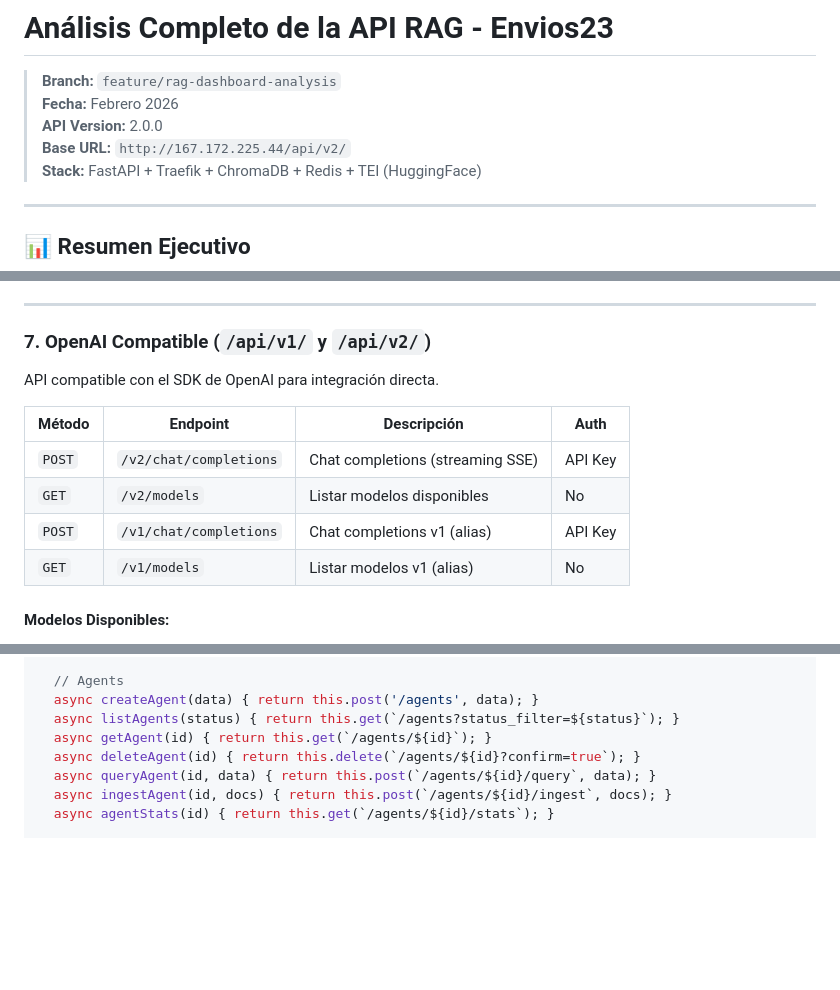
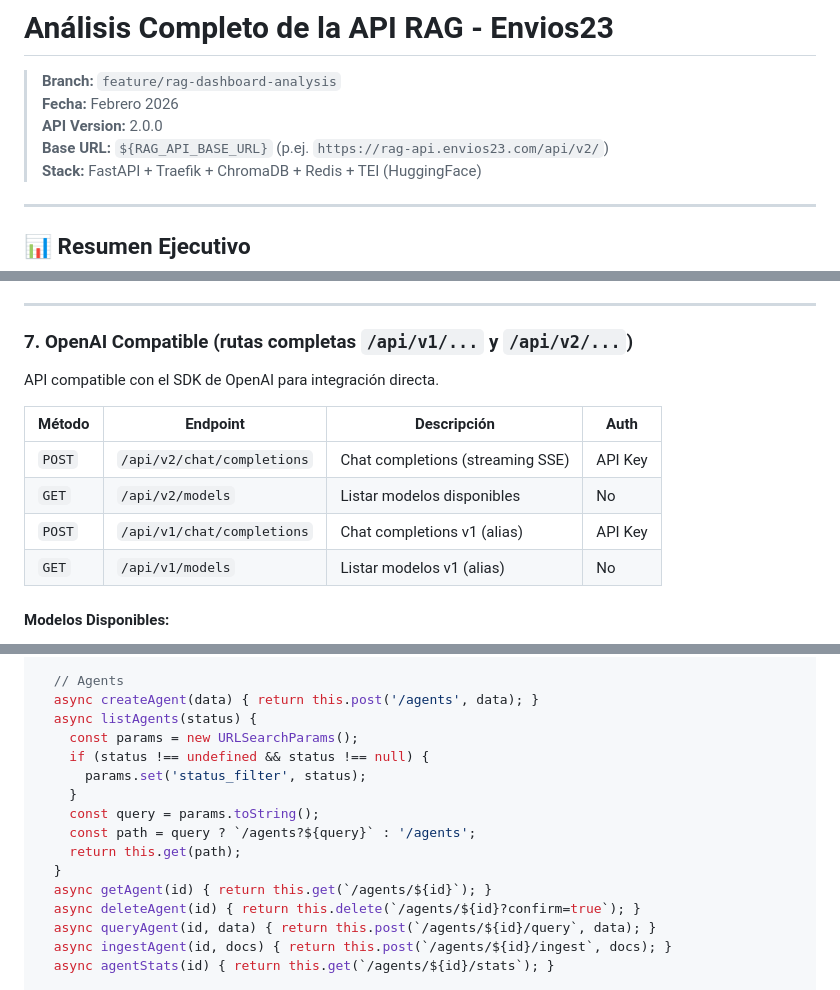
Before and after one commit to SM23-EOD/eod-web-rag-service, a Markdown page: API-ANALYSIS.md, 3 parts joined by grey strips. GitHub-like rendering; blank space fills up the shorter version.

```diff
--- a/API-ANALYSIS.md
+++ b/API-ANALYSIS.md
@@ -3,7 +3,7 @@
 > **Branch:** `feature/rag-dashboard-analysis`
 > **Fecha:** Febrero 2026
 > **API Version:** 2.0.0
-> **Base URL:** `http://167.172.225.44/api/v2/`
+> **Base URL:** `${RAG_API_BASE_URL}` (p.ej. `https://rag-api.envios23.com/api/v2/`)
 > **Stack:** FastAPI + Traefik + ChromaDB + Redis + TEI (HuggingFace)
 
 ---
@@ -163,16 +163,16 @@ Sistema de feedback para mejora continua del RAG.
 
 ---
 
-### 7. OpenAI Compatible (`/api/v1/` y `/api/v2/`)
+### 7. OpenAI Compatible (rutas completas `/api/v1/...` y `/api/v2/...`)
 
 API compatible con el SDK de OpenAI para integración directa.
 
 | Método | Endpoint | Descripción | Auth |
 |--------|----------|-------------|------|
-| `POST` | `/v2/chat/completions` | Chat completions (streaming SSE) | API Key |
-| `GET` | `/v2/models` | Listar modelos disponibles | No |
-| `POST` | `/v1/chat/completions` | Chat completions v1 (alias) | API Key |
-| `GET` | `/v1/models` | Listar modelos v1 (alias) | No |
+| `POST` | `/api/v2/chat/completions` | Chat completions (streaming SSE) | API Key |
+| `GET` | `/api/v2/models` | Listar modelos disponibles | No |
+| `POST` | `/api/v1/chat/completions` | Chat completions v1 (alias) | API Key |
+| `GET` | `/api/v1/models` | Listar modelos v1 (alias) | No |
 
 #### Modelos Disponibles:
 1. **`eod-rag`** - Modelo RAG con Claude-3-Haiku vía OpenRouter
@@ -453,7 +453,15 @@ class RAGApiClient {
 
   // Agents
   async createAgent(data) { return this.post('/agents', data); }
-  async listAgents(status) { return this.get(`/agents?status_filter=${status}`); }
+  async listAgents(status) {
+    const params = new URLSearchParams();
+    if (status !== undefined && status !== null) {
+      params.set('status_filter', status);
+    }
+    const query = params.toString();
+    const path = query ? `/agents?${query}` : '/agents';
+    return this.get(path);
+  }
   async getAgent(id) { return this.get(`/agents/${id}`); }
   async deleteAgent(id) { return this.delete(`/agents/${id}?confirm=true`); }
   async queryAgent(id, data) { return this.post(`/agents/${id}/query`, data); }
```
Also changed, not shown: other parts of API-ANALYSIS.md (+92 -25 lines), DASHBOARD-ARCHITECTURE.md (+1 -1 lines).
